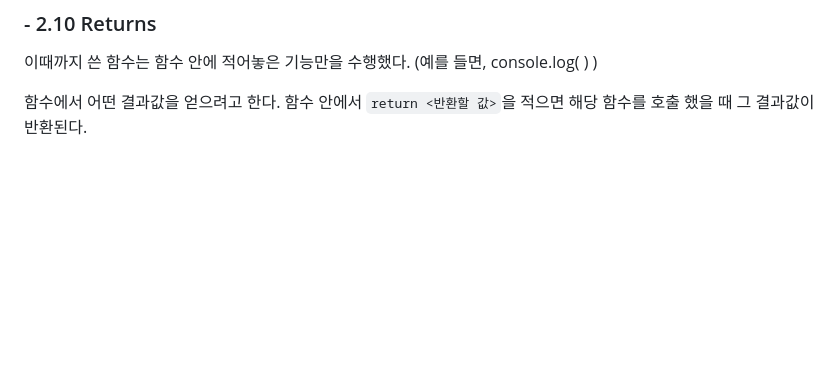
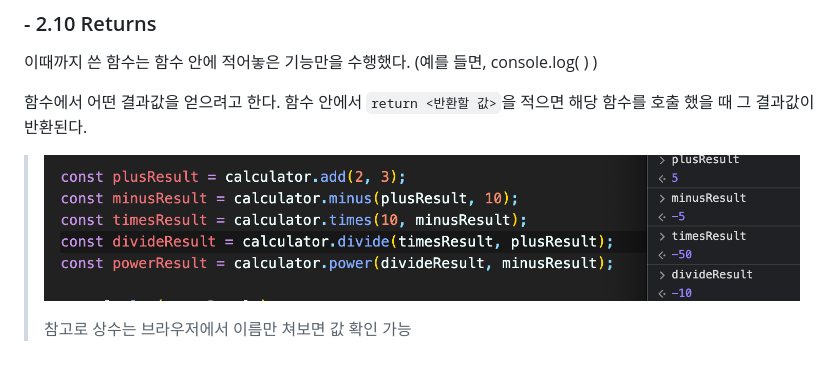
Before and after one commit to yunchanbin/clone_momentum, a Markdown page: README.md, the part around the change. Drawn GitHub-style; pictures changed too: assets/img/2.10-1.png (added); blank space fills up the shorter version.

```diff
--- a/README.md
+++ b/README.md
@@ -241,3 +241,7 @@ object는 const로 선언했지만 자유롭게 항목의 값을 업데이트하
 이때까지 쓴 함수는 함수 안에 적어놓은 기능만을 수행했다. (예를 들면, console.log( ) )
 
 함수에서 어떤 결과값을 얻으려고 한다. 함수 안에서 `return <반환할 값>`을 적으면  해당 함수를 호출 했을 때 그 결과값이 반환된다.
+
+> ![!](./assets/img/2.10-1.png)
+>
+> 참고로 상수는 브라우저에서 이름만 쳐보면 값 확인 가능
```
Also changed, not shown: 1 other file.
